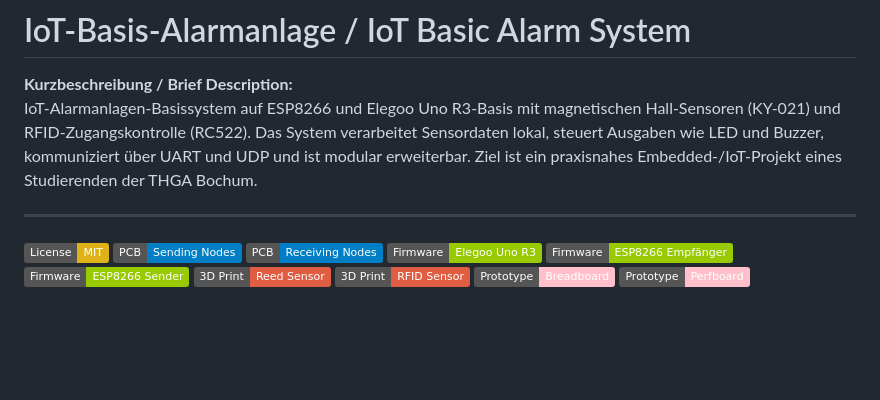
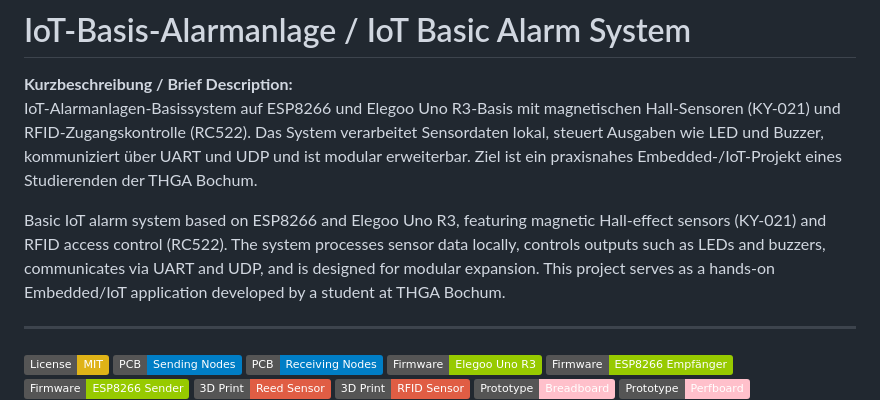
Before and after one commit to p-keminer/iot-alarm-system, a Markdown page: README.md, the part around the change. GitHub-like rendering; badges without logos; blank space fills up the shorter version.

```diff
--- a/README.md
+++ b/README.md
@@ -2,6 +2,8 @@
 
 **Kurzbeschreibung / Brief Description:**
 IoT-Alarmanlagen-Basissystem auf ESP8266 und Elegoo Uno R3-Basis mit magnetischen Hall-Sensoren (KY-021) und RFID-Zugangskontrolle (RC522). Das System verarbeitet Sensordaten lokal, steuert Ausgaben wie LED und Buzzer, kommuniziert über UART und UDP und ist modular erweiterbar. Ziel ist ein praxisnahes Embedded-/IoT-Projekt eines Studierenden der THGA Bochum.
+
+Basic IoT alarm system based on ESP8266 and Elegoo Uno R3, featuring magnetic Hall-effect sensors (KY-021) and RFID access control (RC522). The system processes sensor data locally, controls outputs such as LEDs and buzzers, communicates via UART and UDP, and is designed for modular expansion. This project serves as a hands-on Embedded/IoT application developed by a student at THGA Bochum.
 
 ---
 
```
